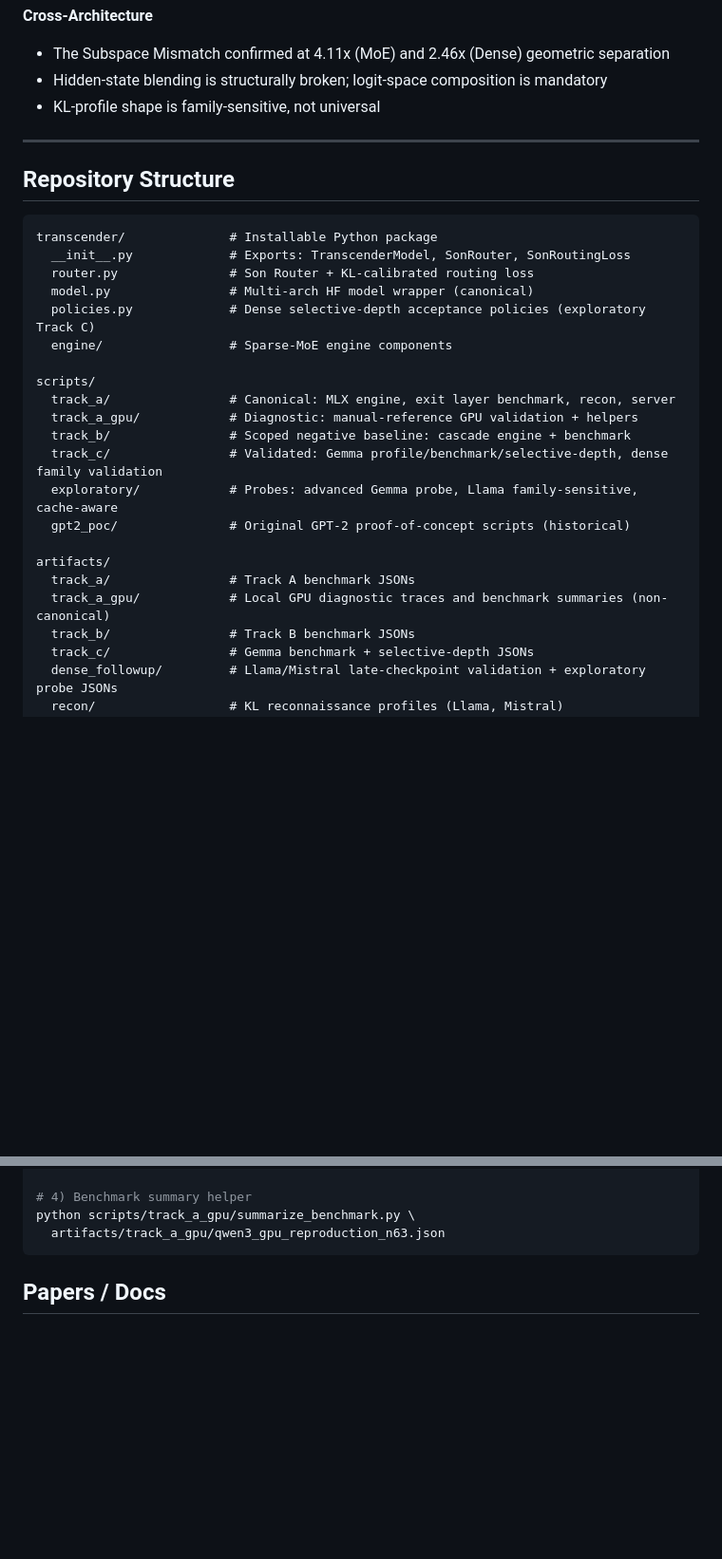
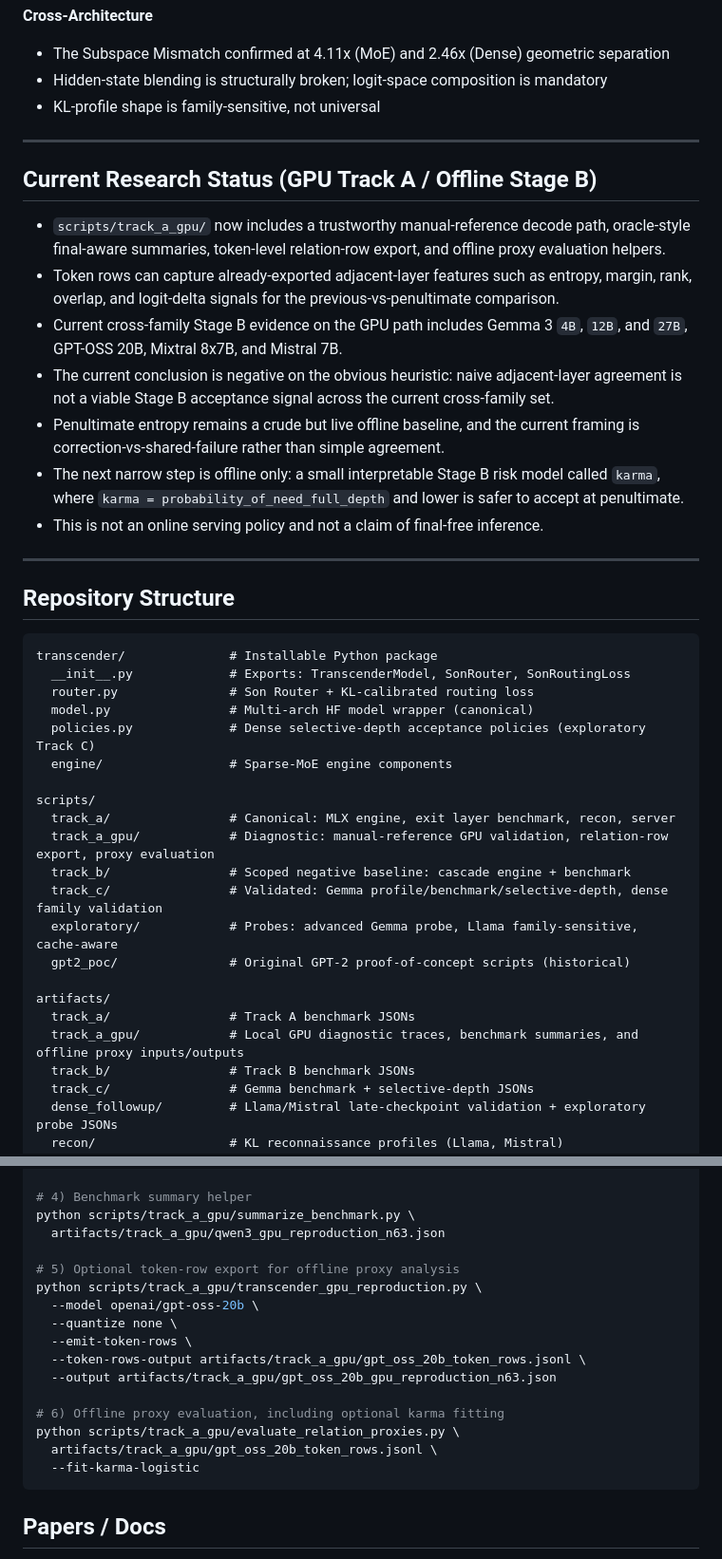
Before and after one commit to juniverse1103/transcender, a Markdown page: README.md, 2 parts joined by grey strips. Shown at 95% size. Drawn GitHub-style; blank space fills up the shorter version.

Commit message:
Update README to current research state

````diff
--- a/README.md
+++ b/README.md
@@ -48,6 +48,18 @@ Hardware: Apple M1 Pro, 32 GB unified memory, Apple MLX runtime.
 
 ---
 
+## Current Research Status (GPU Track A / Offline Stage B)
+
+- `scripts/track_a_gpu/` now includes a trustworthy manual-reference decode path, oracle-style final-aware summaries, token-level relation-row export, and offline proxy evaluation helpers.
+- Token rows can capture already-exported adjacent-layer features such as entropy, margin, rank, overlap, and logit-delta signals for the previous-vs-penultimate comparison.
+- Current cross-family Stage B evidence on the GPU path includes Gemma 3 `4B`, `12B`, and `27B`, GPT-OSS 20B, Mixtral 8x7B, and Mistral 7B.
+- The current conclusion is negative on the obvious heuristic: naive adjacent-layer agreement is not a viable Stage B acceptance signal across the current cross-family set.
+- Penultimate entropy remains a crude but live offline baseline, and the current framing is correction-vs-shared-failure rather than simple agreement.
+- The next narrow step is offline only: a small interpretable Stage B risk model called `karma`, where `karma = probability_of_need_full_depth` and lower is safer to accept at penultimate.
+- This is not an online serving policy and not a claim of final-free inference.
+
+---
+
 ## Repository Structure
 
 ```
@@ -60,7 +72,7 @@ transcender/              # Installable Python package
 
 scripts/
   track_a/                # Canonical: MLX engine, exit layer benchmark, recon, server
-  track_a_gpu/            # Diagnostic: manual-reference GPU validation + helpers
+  track_a_gpu/            # Diagnostic: manual-reference GPU validation, relation-row export, proxy evaluation
   track_b/                # Scoped negative baseline: cascade engine + benchmark
   track_c/                # Validated: Gemma profile/benchmark/selective-depth, dense family validation
   exploratory/            # Probes: advanced Gemma probe, Llama family-sensitive, cache-aware
@@ -68,7 +80,7 @@ scripts/
 
 artifacts/
   track_a/                # Track A benchmark JSONs
-  track_a_gpu/            # Local GPU diagnostic traces and benchmark summaries (non-canonical)
+  track_a_gpu/            # Local GPU diagnostic traces, benchmark summaries, and offline proxy inputs/outputs
   track_b/                # Track B benchmark JSONs
   track_c/                # Gemma benchmark + selective-depth JSONs
   dense_followup/         # Llama/Mistral late-checkpoint validation + exploratory probe JSONs
@@ -233,6 +249,19 @@ python scripts/track_a_gpu/transcender_gpu_reproduction.py \
 # 4) Benchmark summary helper
 python scripts/track_a_gpu/summarize_benchmark.py \
   artifacts/track_a_gpu/qwen3_gpu_reproduction_n63.json
+
+# 5) Optional token-row export for offline proxy analysis
+python scripts/track_a_gpu/transcender_gpu_reproduction.py \
+  --model openai/gpt-oss-20b \
+  --quantize none \
+  --emit-token-rows \
+  --token-rows-output artifacts/track_a_gpu/gpt_oss_20b_token_rows.jsonl \
+  --output artifacts/track_a_gpu/gpt_oss_20b_gpu_reproduction_n63.json
+
+# 6) Offline proxy evaluation, including optional karma fitting
+python scripts/track_a_gpu/evaluate_relation_proxies.py \
+  artifacts/track_a_gpu/gpt_oss_20b_token_rows.jsonl \
+  --fit-karma-logistic
 ```
 
 ## Papers / Docs
````
Also changed, not shown: other parts of README.md (+10 -6 lines).
